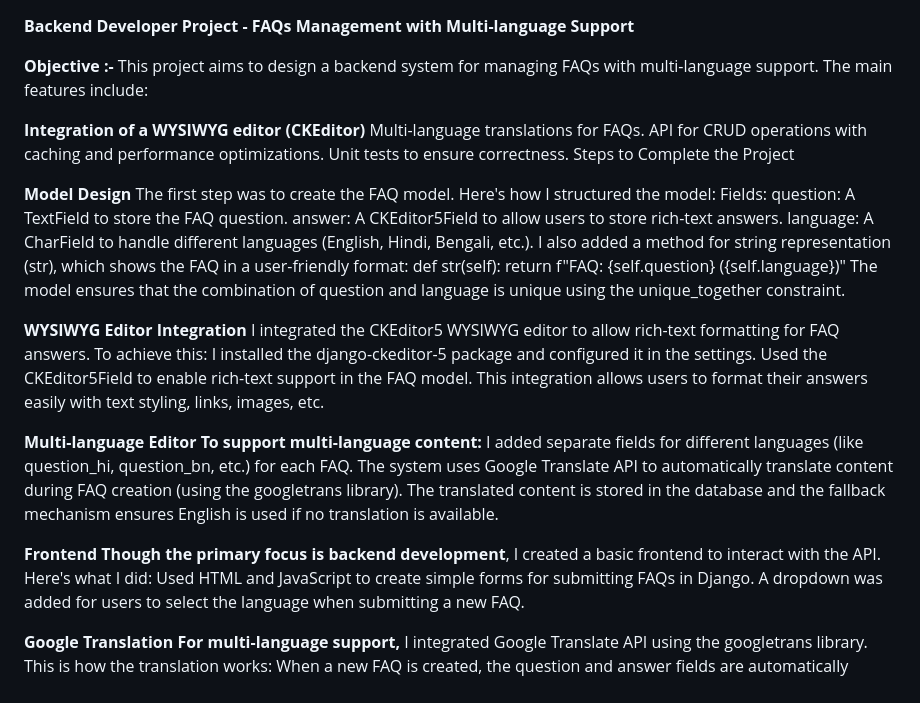
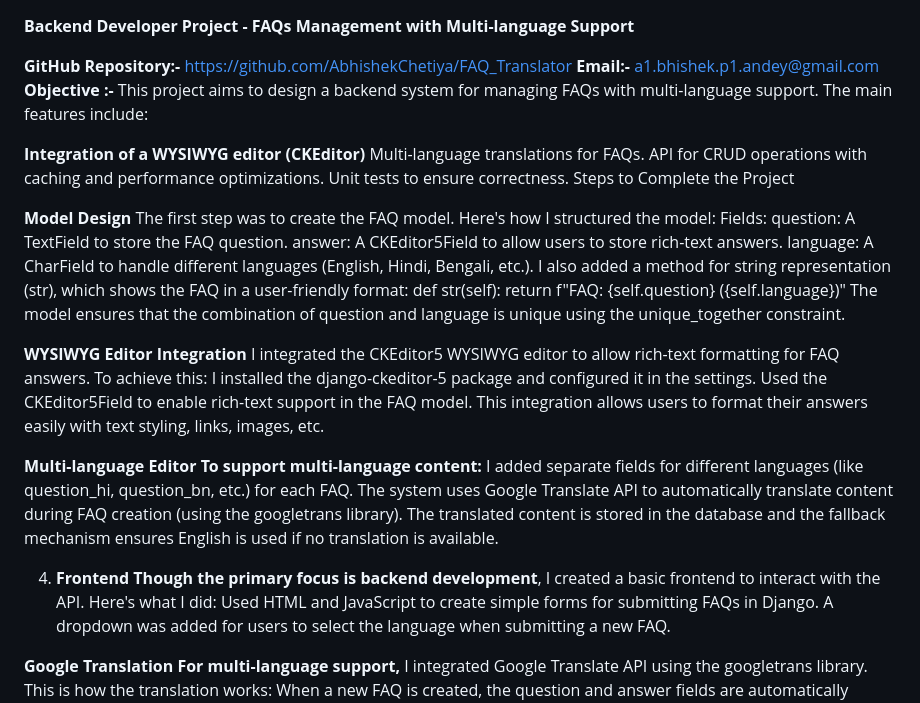
Before and after one commit to AbhishekChetiya/Bharatfd_FAQ_Translator, a Markdown page: README.md, the part around one of its changes. Rendered like a GitHub page.

```diff
--- a/README.md
+++ b/README.md
@@ -1,5 +1,7 @@
 **Backend Developer Project - FAQs Management with Multi-language Support**
 
+**GitHub Repository:-** [https://github.com/AbhishekChetiya/FAQ_Translator](https://github.com/AbhishekChetiya/FAQ_Translator)
+**Email:-** [a1.bhishek.p1.andey@gmail.com](mailto:a1.bhishek.p1.andey@gmail.com)
 **Objective :-**
 This project aims to design a backend system for managing FAQs with multi-language support. The main features include:
 
@@ -10,17 +12,15 @@ Multi-language translations for FAQs. API for CRUD operations with caching and p
 The first step was to create the FAQ model. Here's how I structured the model:
 Fields: question: A TextField to store the FAQ question. answer: A CKEditor5Field to allow users to store rich-text answers. language: A CharField to handle different languages (English, Hindi, Bengali, etc.). I also added a method for string representation (str), which shows the FAQ in a user-friendly format: def str(self): return f"FAQ: {self.question} ({self.language})" The model ensures that the combination of question and language is unique using the unique_together constraint.
 
-
 **WYSIWYG Editor Integration**
 I integrated the CKEditor5 WYSIWYG editor to allow rich-text formatting for FAQ answers. To achieve this:
 I installed the django-ckeditor-5 package and configured it in the settings. Used the CKEditor5Field to enable rich-text support in the FAQ model. This integration allows users to format their answers easily with text styling, links, images, etc.
-
 
 **Multi-language Editor To support multi-language content:**
 I added separate fields for different languages (like question_hi, question_bn, etc.) for each FAQ.
 The system uses Google Translate API to automatically translate content during FAQ creation (using the googletrans library). The translated content is stored in the database and the fallback mechanism ensures English is used if no translation is available.
 
-**Frontend Though the primary focus is backend development**, I created a basic frontend to interact with the API. Here's what I did:
+4. **Frontend Though the primary focus is backend development**, I created a basic frontend to interact with the API. Here's what I did:
 Used HTML and JavaScript to create simple forms for submitting FAQs in Django. A dropdown was added for users to select the language when submitting a new FAQ.
 
 **Google Translation For multi-language support,** I integrated Google Translate API using the googletrans library. This is how the translation works:
```
Also changed, not shown: other parts of README.md (+6 -0 lines).
